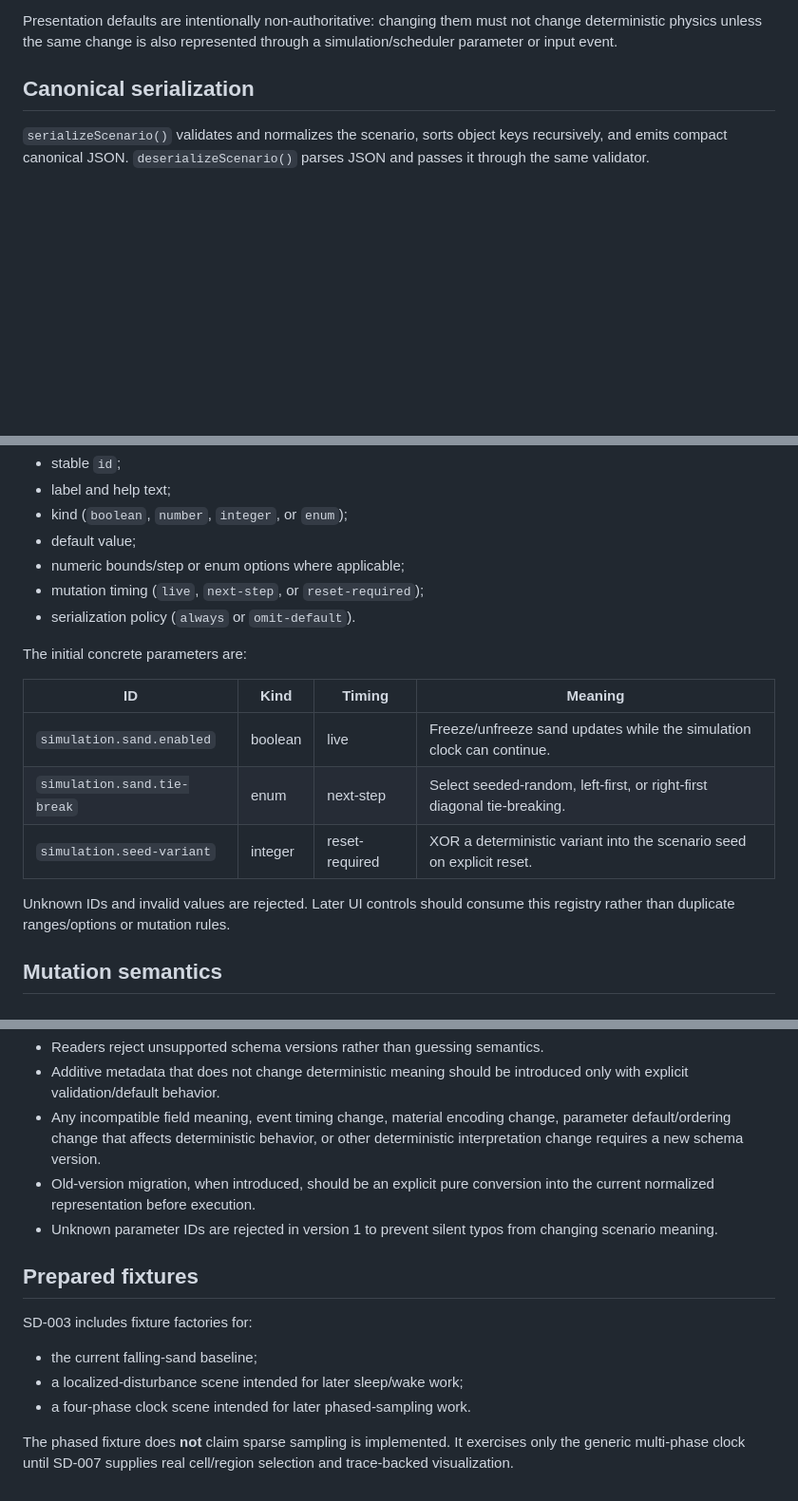
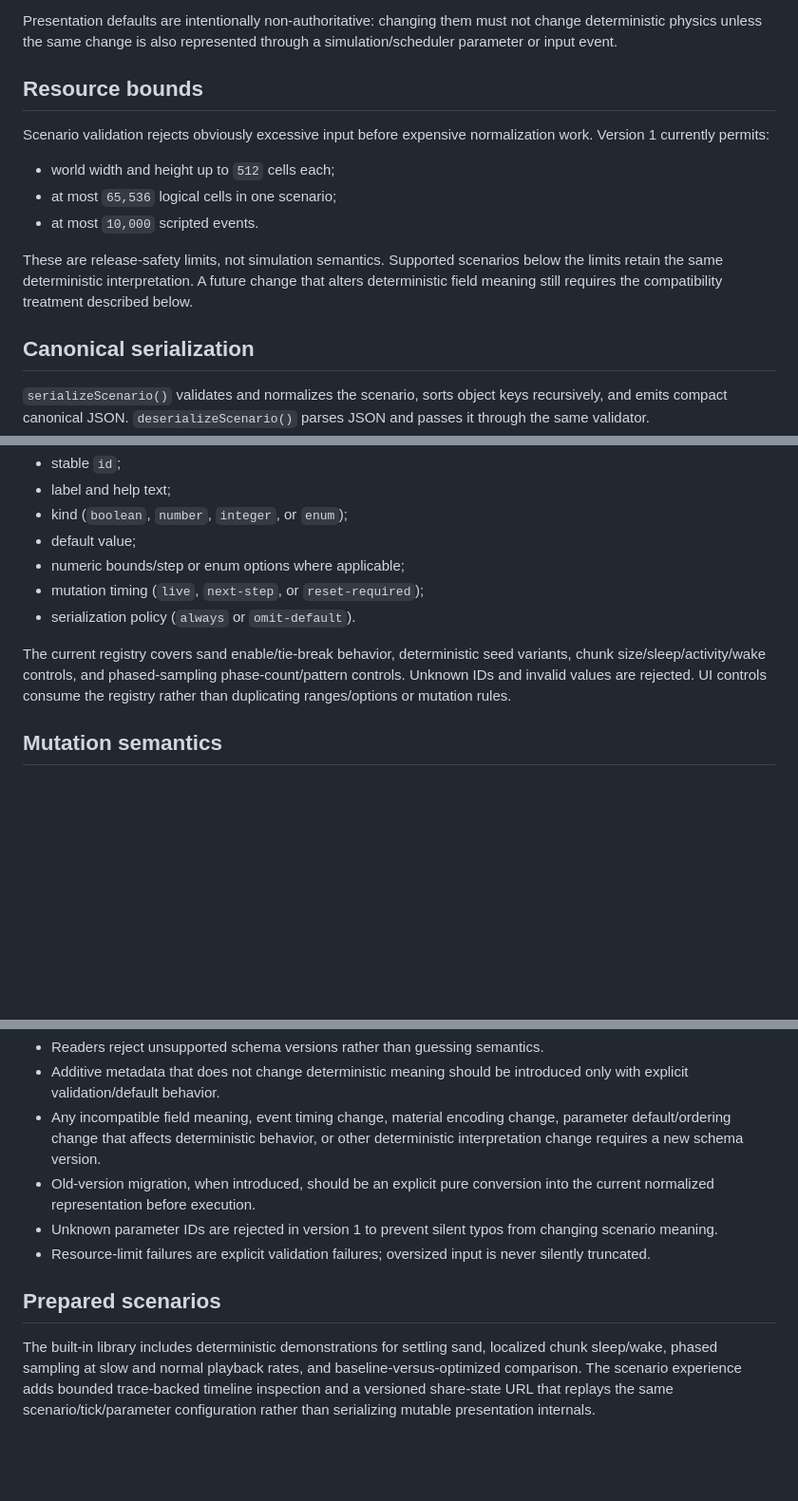
Before and after one commit to techrote/sandimations, a Markdown page: docs/SCENARIO_SCHEMA.md, 3 parts joined by grey strips. Shown at 95% size. Rendered like a GitHub page; blank space fills up the shorter version.

Commit message:
SD-010: document scenario resource limits and released library

```diff
--- a/docs/SCENARIO_SCHEMA.md
+++ b/docs/SCENARIO_SCHEMA.md
@@ -19,6 +19,16 @@ A normalized scenario contains:
 - presentation defaults such as suggested playback rate and grid visibility.
 
 Presentation defaults are intentionally non-authoritative: changing them must not change deterministic physics unless the same change is also represented through a simulation/scheduler parameter or input event.
+
+## Resource bounds
+
+Scenario validation rejects obviously excessive input before expensive normalization work. Version 1 currently permits:
+
+- world width and height up to `512` cells each;
+- at most `65,536` logical cells in one scenario;
+- at most `10,000` scripted events.
+
+These are release-safety limits, not simulation semantics. Supported scenarios below the limits retain the same deterministic interpretation. A future change that alters deterministic field meaning still requires the compatibility treatment described below.
 
 ## Canonical serialization
 
@@ -40,15 +50,7 @@ Parameter definitions are code-owned metadata. A definition supplies:
 - mutation timing (`live`, `next-step`, or `reset-required`);
 - serialization policy (`always` or `omit-default`).
 
-The initial concrete parameters are:
-
-| ID | Kind | Timing | Meaning |
-| --- | --- | --- | --- |
-| `simulation.sand.enabled` | boolean | live | Freeze/unfreeze sand updates while the simulation clock can continue. |
-| `simulation.sand.tie-break` | enum | next-step | Select seeded-random, left-first, or right-first diagonal tie-breaking. |
-| `simulation.seed-variant` | integer | reset-required | XOR a deterministic variant into the scenario seed on explicit reset. |
-
-Unknown IDs and invalid values are rejected. Later UI controls should consume this registry rather than duplicate ranges/options or mutation rules.
+The current registry covers sand enable/tie-break behavior, deterministic seed variants, chunk size/sleep/activity/wake controls, and phased-sampling phase-count/pattern controls. Unknown IDs and invalid values are rejected. UI controls consume the registry rather than duplicating ranges/options or mutation rules.
 
 ## Mutation semantics
 
@@ -86,13 +86,8 @@ Reset-required parameters are deliberately forbidden in scripted mutation events
 - Any incompatible field meaning, event timing change, material encoding change, parameter default/ordering change that affects deterministic behavior, or other deterministic interpretation change requires a new schema version.
 - Old-version migration, when introduced, should be an explicit pure conversion into the current normalized representation before execution.
 - Unknown parameter IDs are rejected in version 1 to prevent silent typos from changing scenario meaning.
+- Resource-limit failures are explicit validation failures; oversized input is never silently truncated.
 
-## Prepared fixtures
+## Prepared scenarios
 
-SD-003 includes fixture factories for:
-
-- the current falling-sand baseline;
-- a localized-disturbance scene intended for later sleep/wake work;
-- a four-phase clock scene intended for later phased-sampling work.
-
-The phased fixture does **not** claim sparse sampling is implemented. It exercises only the generic multi-phase clock until SD-007 supplies real cell/region selection and trace-backed visualization.
+The built-in library includes deterministic demonstrations for settling sand, localized chunk sleep/wake, phased sampling at slow and normal playback rates, and baseline-versus-optimized comparison. The scenario experience adds bounded trace-backed timeline inspection and a versioned share-state URL that replays the same scenario/tick/parameter configuration rather than serializing mutable presentation internals.
```
Also changed, not shown: other parts of docs/SCENARIO_SCHEMA.md (+2 -4 lines).
